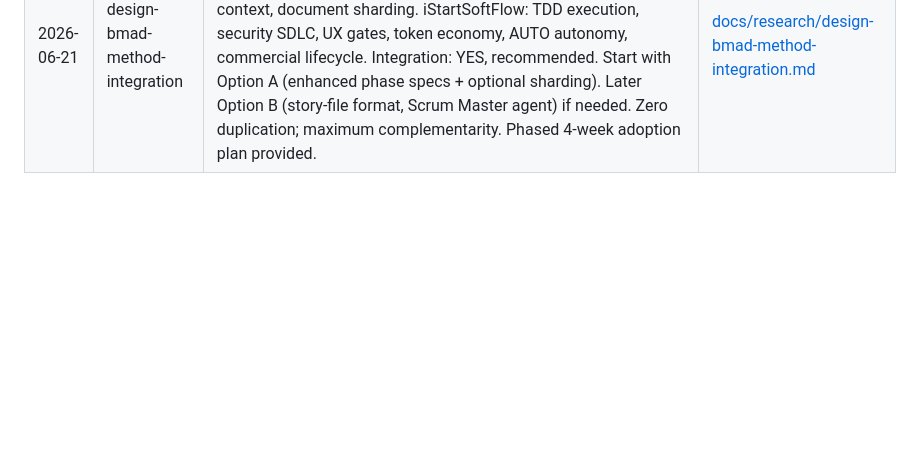
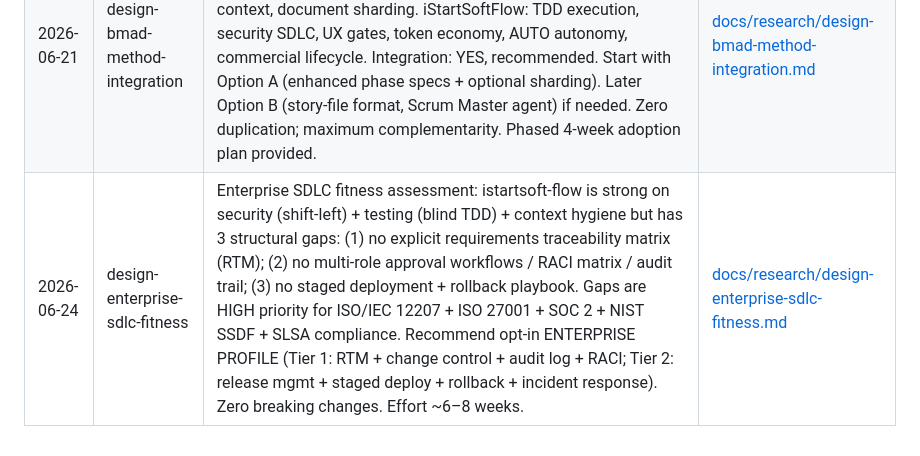
Before and after one commit to iAmStarter/istartsoftflow, a Markdown page: docs/research/INDEX.md, the part around the change. GitHub-like rendering; blank space fills up the shorter version.

```diff
--- a/docs/research/INDEX.md
+++ b/docs/research/INDEX.md
@@ -10,3 +10,4 @@
 | 2026-06-16 | design-agent-workflow-best-practices | Established best practices for agentic software development: 9 rule-based areas with authoritative sources (Anthropic, OpenAI, Cursor, OWASP). Covers context hygiene, spec-first planning, TDD (blind testing, never modify tests), debug loops (attempt caps, hypothesis-driven investigation), code review (diffs, small PRs, verification gates), knowledge reuse (CLAUDE.md/AGENTS.md/MEMORY.md), multi-agent orchestration (3–5x token cost overhead), security (least-privilege, human approval, secrets vaults), and UI/UX schema validation. Each rule includes one-line rationale + authoritative source URL. Ready for README adoption. | [docs/research/design-agent-workflow-best-practices.md](design-agent-workflow-best-practices.md) |
 | 2026-06-20 | design-security-standards-cookbook | Authoritative reference for security skill (cookbook + checklists): OWASP Top 10:2025 (A01–A10), ASVS 5.0 (L1/L2/L3, 17 chapters), WSTG 4.2 (10+ categories, WSTG-XX-YY codes), PTES (7 phases) + NIST 800-115 (5 phases), ISO 25010:2023 (9 quality characteristics), ISO 27001:2022 (93 controls, 4 themes: Organizational/People/Physical/Technological), supply-chain gates (SAST/DAST/SCA/secrets), SLSA v1.1 (L0–L3 Build Track). All versions current; all URLs official (no invented standards). Pre-deployment checklist provided. | [docs/research/design-security-standards-cookbook.md](design-security-standards-cookbook.md) |
 | 2026-06-21 | design-bmad-method-integration | BMAD-METHOD (v6.8.0, 49K stars) is a strong match for iStartSoftFlow. Both excel at disciplined agentic SDLC. BMAD: structured multi-agent planning, story files with embedded context, document sharding. iStartSoftFlow: TDD execution, security SDLC, UX gates, token economy, AUTO autonomy, commercial lifecycle. Integration: YES, recommended. Start with Option A (enhanced phase specs + optional sharding). Later Option B (story-file format, Scrum Master agent) if needed. Zero duplication; maximum complementarity. Phased 4-week adoption plan provided. | [docs/research/design-bmad-method-integration.md](design-bmad-method-integration.md) |
+| 2026-06-24 | design-enterprise-sdlc-fitness | Enterprise SDLC fitness assessment: istartsoft-flow is strong on security (shift-left) + testing (blind TDD) + context hygiene but has 3 structural gaps: (1) no explicit requirements traceability matrix (RTM); (2) no multi-role approval workflows / RACI matrix / audit trail; (3) no staged deployment + rollback playbook. Gaps are HIGH priority for ISO/IEC 12207 + ISO 27001 + SOC 2 + NIST SSDF + SLSA compliance. Recommend opt-in ENTERPRISE PROFILE (Tier 1: RTM + change control + audit log + RACI; Tier 2: release mgmt + staged deploy + rollback + incident response). Zero breaking changes. Effort ~6–8 weeks. | [docs/research/design-enterprise-sdlc-fitness.md](design-enterprise-sdlc-fitness.md) |
```
Also changed, not shown: docs/research/design-enterprise-sdlc-fitness.md (added, +560 -0 lines).
